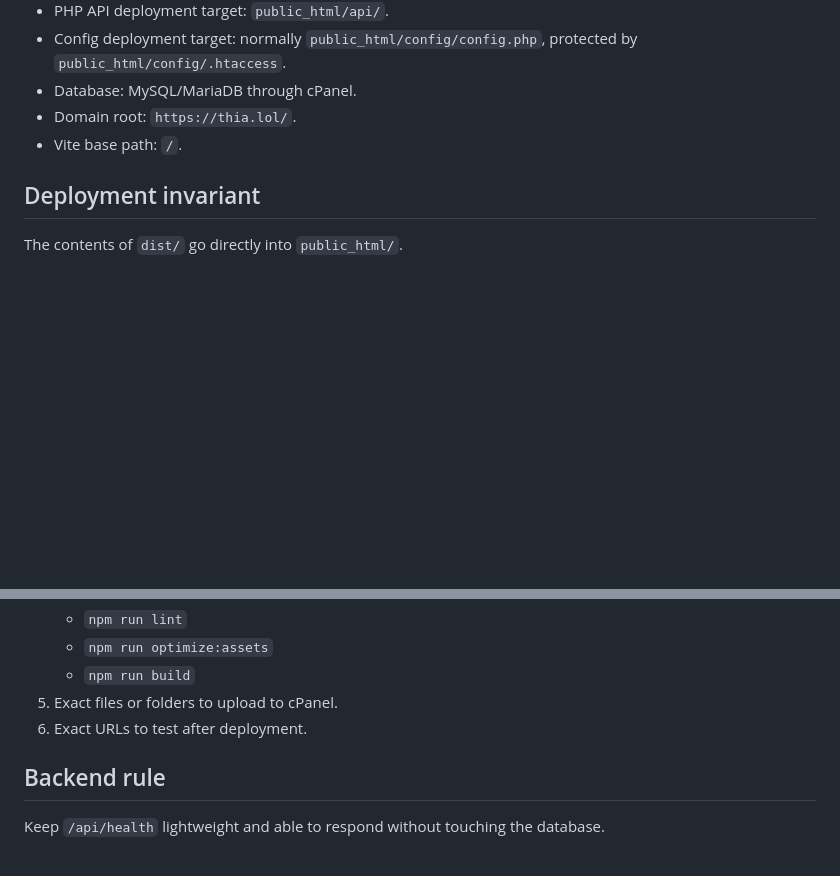
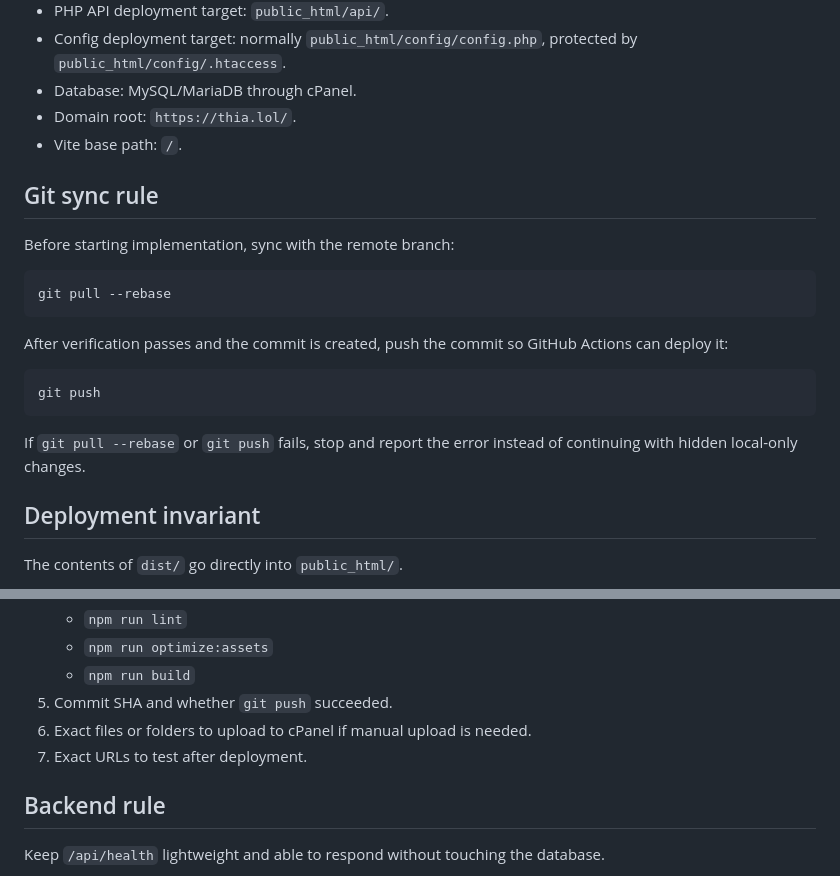
Before and after one commit to thiabun/thia.lol, a Markdown page: AGENTS.md, 2 parts joined by grey strips. Rendered like a GitHub page; blank space fills up the shorter version.

Commit message:
Document Codex git sync workflow

````diff
--- a/AGENTS.md
+++ b/AGENTS.md
@@ -14,6 +14,22 @@ Read this file before making changes. The project is intentionally shaped around
 - Database: MySQL/MariaDB through cPanel.
 - Domain root: `https://thia.lol/`.
 - Vite base path: `/`.
+
+## Git sync rule
+
+Before starting implementation, sync with the remote branch:
+
+```bash
+git pull --rebase
+```
+
+After verification passes and the commit is created, push the commit so GitHub Actions can deploy it:
+
+```bash
+git push
+```
+
+If `git pull --rebase` or `git push` fails, stop and report the error instead of continuing with hidden local-only changes.
 
 ## Deployment invariant
 
@@ -80,8 +96,9 @@ Every implementation summary should include:
    - `npm run lint`
    - `npm run optimize:assets`
    - `npm run build`
-5. Exact files or folders to upload to cPanel.
-6. Exact URLs to test after deployment.
+5. Commit SHA and whether `git push` succeeded.
+6. Exact files or folders to upload to cPanel if manual upload is needed.
+7. Exact URLs to test after deployment.
 
 ## Backend rule
 
````
